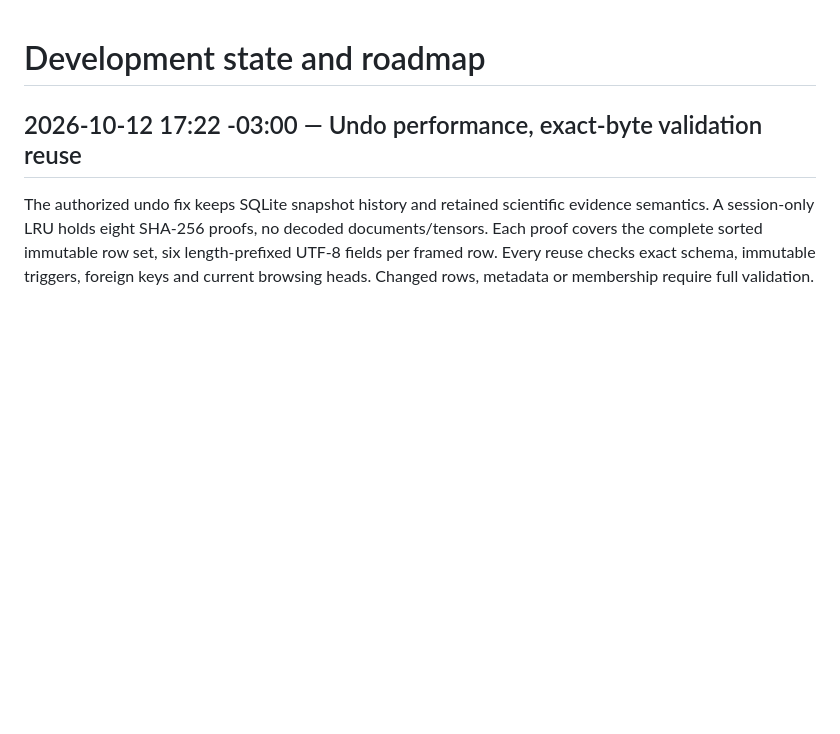
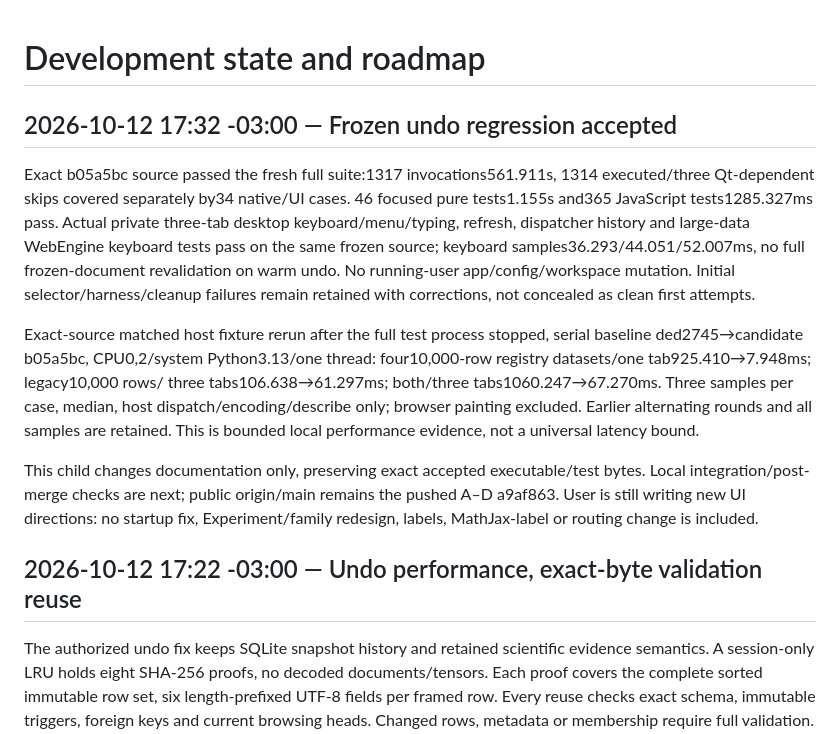
Before and after one commit to phao/visual-pytorch, a Markdown page: docs/development.md, the part around the change. GitHub-like rendering; blank space fills up the shorter version.

Commit message:
Record full frozen undo acceptance and matched native timing

```diff
--- a/docs/development.md
+++ b/docs/development.md
@@ -1,4 +1,28 @@
 # Development state and roadmap
+
+## 2026-10-12 17:32 -03:00 — Frozen undo regression accepted
+
+Exact b05a5bc source passed the fresh full suite:1317 invocations561.911s,
+1314 executed/three Qt-dependent skips covered separately by34 native/UI cases.
+46 focused pure tests1.155s and365 JavaScript tests1285.327ms pass. Actual
+private three-tab desktop keyboard/menu/typing, refresh, dispatcher history and
+large-data WebEngine keyboard tests pass on the same frozen source; keyboard
+samples36.293/44.051/52.007ms, no full frozen-document revalidation on warm undo.
+No running-user app/config/workspace mutation. Initial selector/harness/cleanup
+failures remain retained with corrections, not concealed as clean first attempts.
+
+Exact-source matched host fixture rerun after the full test process stopped,
+serial baseline ded2745→candidate b05a5bc, CPU0,2/system Python3.13/one thread:
+four10,000-row registry datasets/one tab925.410→7.948ms; legacy10,000 rows/
+three tabs106.638→61.297ms; both/three tabs1060.247→67.270ms. Three samples per
+case, median, host dispatch/encoding/describe only; browser painting excluded.
+Earlier alternating rounds and all samples are retained. This is bounded local
+performance evidence, not a universal latency bound.
+
+This child changes documentation only, preserving exact accepted executable/test
+bytes. Local integration/post-merge checks are next; public origin/main remains
+the pushed A–D a9af863. User is still writing new UI directions: no startup fix,
+Experiment/family redesign, labels, MathJax-label or routing change is included.
 
 ## 2026-10-12 17:22 -03:00 — Undo performance, exact-byte validation reuse
 
```
Also changed, not shown: AGENTIC_CHANGELOG.md (+11 -0 lines).
